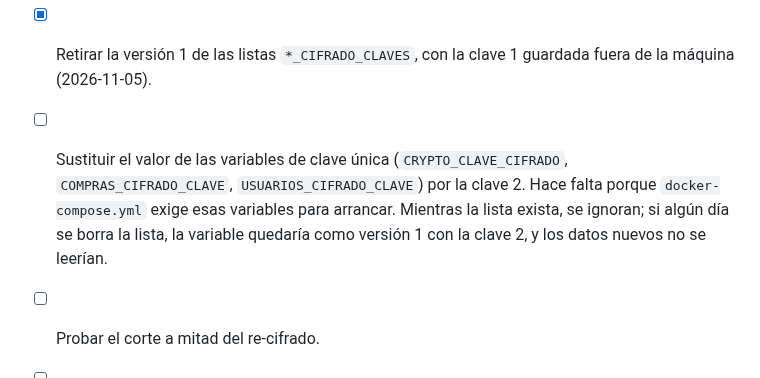
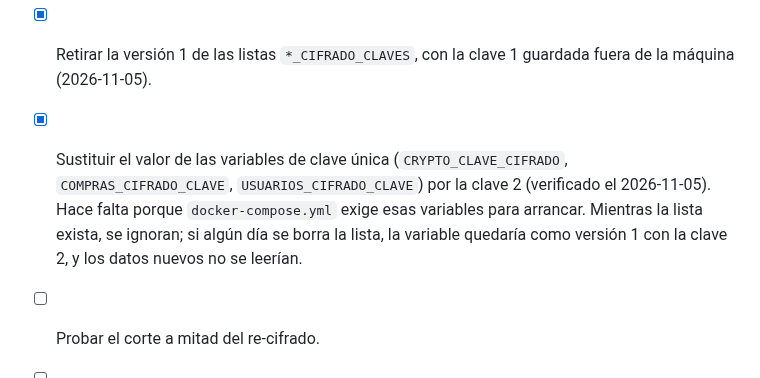
Before and after one commit to josesaid/EMPRESA_JOSESAID, a Markdown page: docs/seguridad/inventario-de-claves.md, the part around the change. Rendered like a GitHub page.

Commit message:
Marcar como hecha la sustitución de las variables de clave única
Se verificó el 2026-11-05 en el entorno local.

Co-Authored-By: Claude Haiku 5.5 <noreply@anthropic.com>
Claude-Session: https://claude.ai/code/session_01QDKu8QPGbTqSWtHiDCncub

```diff
--- a/docs/seguridad/inventario-de-claves.md
+++ b/docs/seguridad/inventario-de-claves.md
@@ -75,7 +75,7 @@ Hazla al menos una vez al trimestre, en un entorno separado:
 - [x] Implementar el re-cifrado por lotes en clientes, compras y usuarios.
 - [x] Probar la rotación en un entorno de desarrollo.
 - [x] Retirar la versión 1 de las listas `*_CIFRADO_CLAVES`, con la clave 1 guardada fuera de la máquina (2026-11-05).
-- [ ] Sustituir el valor de las variables de clave única (`CRYPTO_CLAVE_CIFRADO`, `COMPRAS_CIFRADO_CLAVE`, `USUARIOS_CIFRADO_CLAVE`) por la clave 2. Hace falta porque `docker-compose.yml` exige esas variables para arrancar. Mientras la lista exista, se ignoran; si algún día se borra la lista, la variable quedaría como versión 1 con la clave 2, y los datos nuevos no se leerían.
+- [x] Sustituir el valor de las variables de clave única (`CRYPTO_CLAVE_CIFRADO`, `COMPRAS_CIFRADO_CLAVE`, `USUARIOS_CIFRADO_CLAVE`) por la clave 2 (verificado el 2026-11-05). Hace falta porque `docker-compose.yml` exige esas variables para arrancar. Mientras la lista exista, se ignoran; si algún día se borra la lista, la variable quedaría como versión 1 con la clave 2, y los datos nuevos no se leerían.
 - [ ] Probar el corte a mitad del re-cifrado.
 - [ ] Diseñar el recálculo de índices HMAC.
 - [ ] Rotar `DOCUMENTOS_CIFRADO_CLAVE` (archivos cifrados en disco; aún sin diseño).
```
